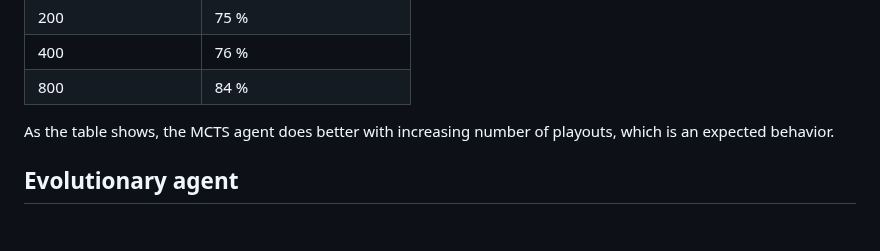
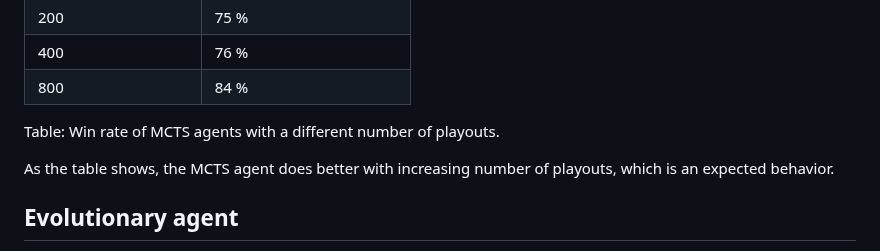
Before and after one commit to trueMiskin/unstable-unicorns, a Markdown page: thesis/6-artificial-agents.md, the part around the change. Rendered like a GitHub page; blank space fills up the shorter version.

Commit message:
Added table caption

```diff
--- a/thesis/6-artificial-agents.md
+++ b/thesis/6-artificial-agents.md
@@ -47,6 +47,8 @@ Now, we show the performance of the MCTS agents that use the rule-based agents a
 | 200                | 75 %                    |
 | 400                | 76 %                    |
 | 800                | 84 %                    |
+
+Table: Win rate of MCTS agents with a different number of playouts.
 
 As the table shows, the MCTS agent does better with increasing number of playouts, which is an expected behavior.
 
```
